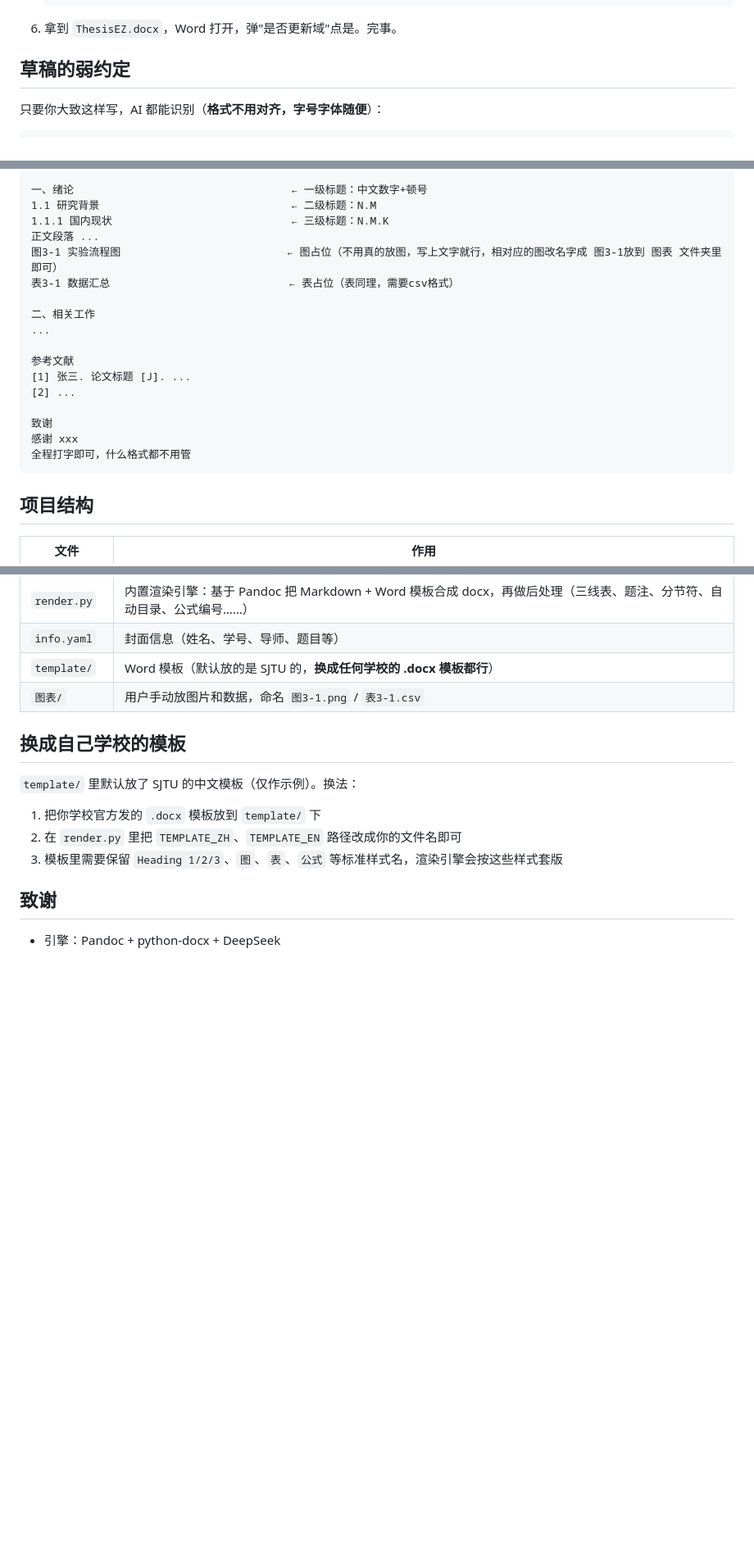
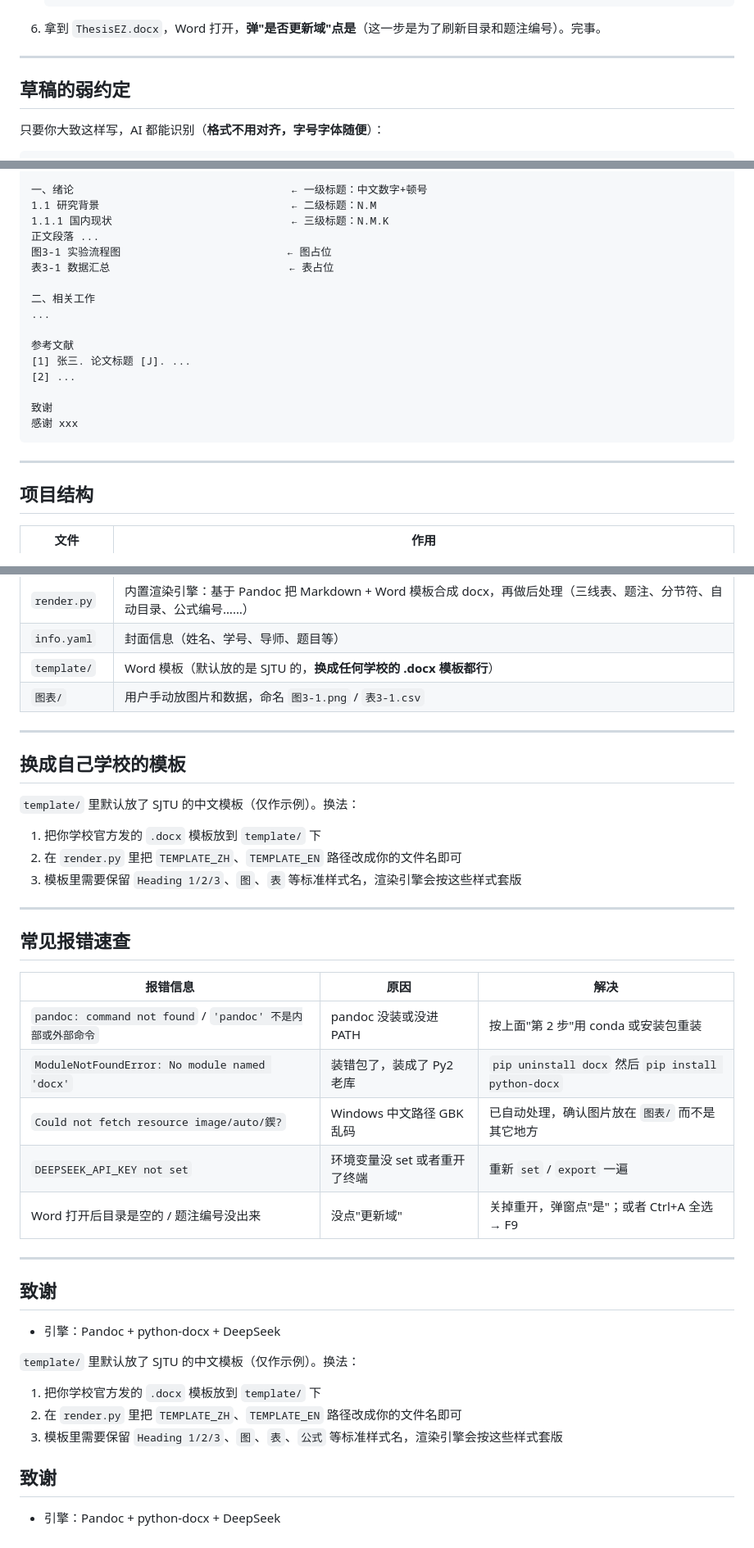
Before and after one commit to lunar999debug/ThesisEZ, a Markdown page: README.md, 3 parts joined by grey strips. Shown at 82% size. Drawn GitHub-style; blank space fills up the shorter version.

````diff
--- a/README.md
+++ b/README.md
@@ -24,6 +79,8 @@ ThesisEZ 的思路：
    python main.py
    ```
-6. 拿到 `ThesisEZ.docx`，Word 打开，弹"是否更新域"点是。完事。
+6. 拿到 `ThesisEZ.docx`，Word 打开，**弹"是否更新域"点是**（这一步是为了刷新目录和题注编号）。完事。
+
+---
 
 ## 草稿的弱约定
 
@@ -44,8 +101,8 @@ Keywords: A, B, C
 1.1 研究背景                              ← 二级标题：N.M
 1.1.1 国内现状                            ← 三级标题：N.M.K
 正文段落 ...
-图3-1 实验流程图                          ← 图占位（不用真的放图，写上文字就行，相对应的图改名字成 图3-1放到 图表 文件夹里即可）
-表3-1 数据汇总                            ← 表占位（表同理，需要csv格式）
+图3-1 实验流程图                          ← 图占位
+表3-1 数据汇总                            ← 表占位
 
 二、相关工作
 ...
@@ -56,8 +113,9 @@ Keywords: A, B, C
 
 致谢
 感谢 xxx
-全程打字即可，什么格式都不用管
 ```
+
+---
 
 ## 项目结构
 
@@ -70,7 +128,33 @@ Keywords: A, B, C
 | `template/` | Word 模板（默认放的是 SJTU 的，**换成任何学校的 .docx 模板都行**） |
 | `图表/` | 用户手动放图片和数据，命名 `图3-1.png` / `表3-1.csv` |
 
+---
+
 ## 换成自己学校的模板
+
+`template/` 里默认放了 SJTU 的中文模板（仅作示例）。换法：
+1. 把你学校官方发的 `.docx` 模板放到 `template/` 下
+2. 在 `render.py` 里把 `TEMPLATE_ZH`、`TEMPLATE_EN` 路径改成你的文件名即可
+3. 模板里需要保留 `Heading 1/2/3`、`图`、`表` 等标准样式名，渲染引擎会按这些样式套版
+
+---
+
+## 常见报错速查
+
+| 报错信息 | 原因 | 解决 |
+| --- | --- | --- |
+| `pandoc: command not found` / `'pandoc' 不是内部或外部命令` | pandoc 没装或没进 PATH | 按上面"第 2 步"用 conda 或安装包重装 |
+| `ModuleNotFoundError: No module named 'docx'` | 装错包了，装成了 Py2 老库 | `pip uninstall docx` 然后 `pip install python-docx` |
+| `Could not fetch resource image/auto/鍥?` | Windows 中文路径 GBK 乱码 | 已自动处理，确认图片放在 `图表/` 而不是其它地方 |
+| `DEEPSEEK_API_KEY not set` | 环境变量没 set 或者重开了终端 | 重新 `set` / `export` 一遍 |
+| Word 打开后目录是空的 / 题注编号没出来 | 没点"更新域" | 关掉重开，弹窗点"是"；或者 Ctrl+A 全选 → F9 |
+
+---
+
+## 致谢
+
+- 引擎：Pandoc + python-docx + DeepSeek
+
 
 `template/` 里默认放了 SJTU 的中文模板（仅作示例）。换法：
 1. 把你学校官方发的 `.docx` 模板放到 `template/` 下
````
Also changed, not shown: other parts of README.md (+63 -8 lines).
